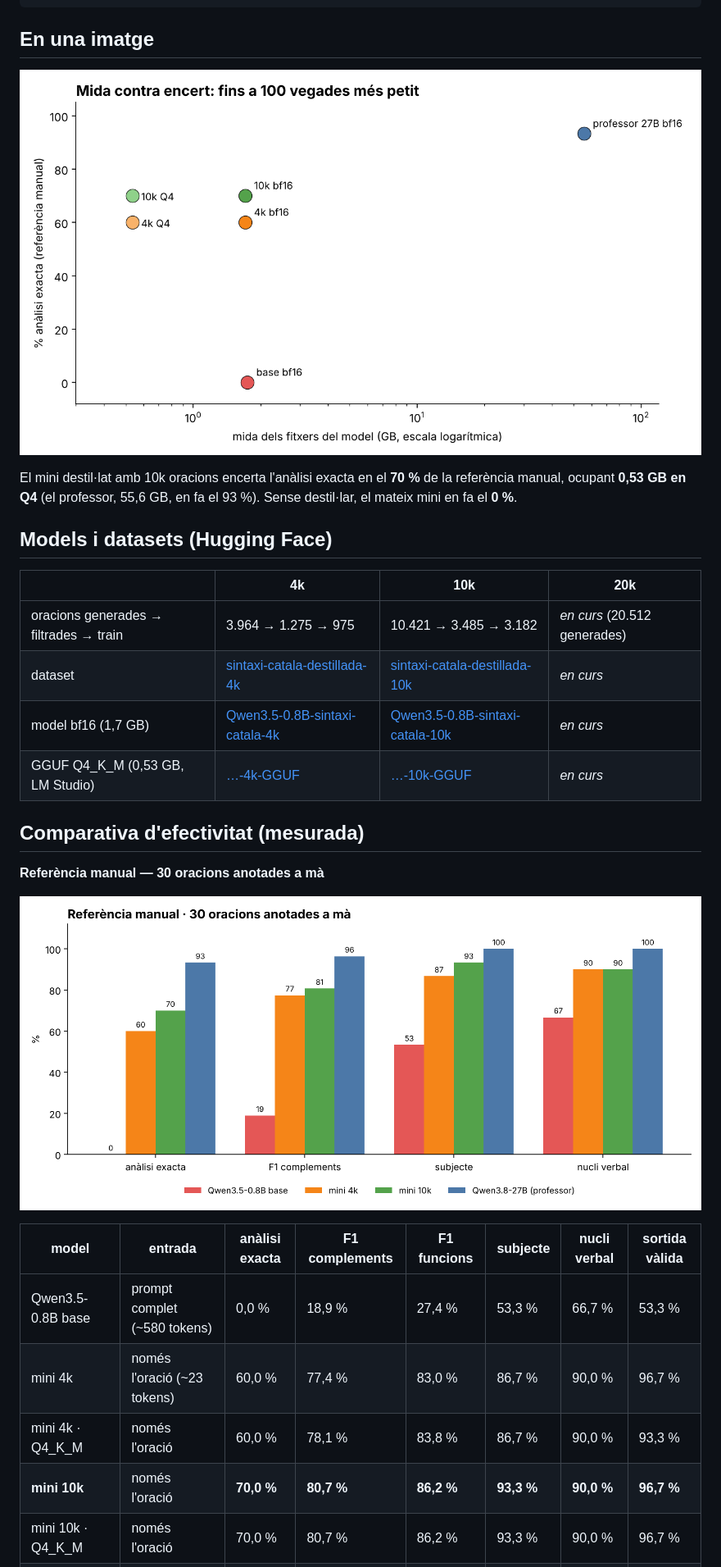
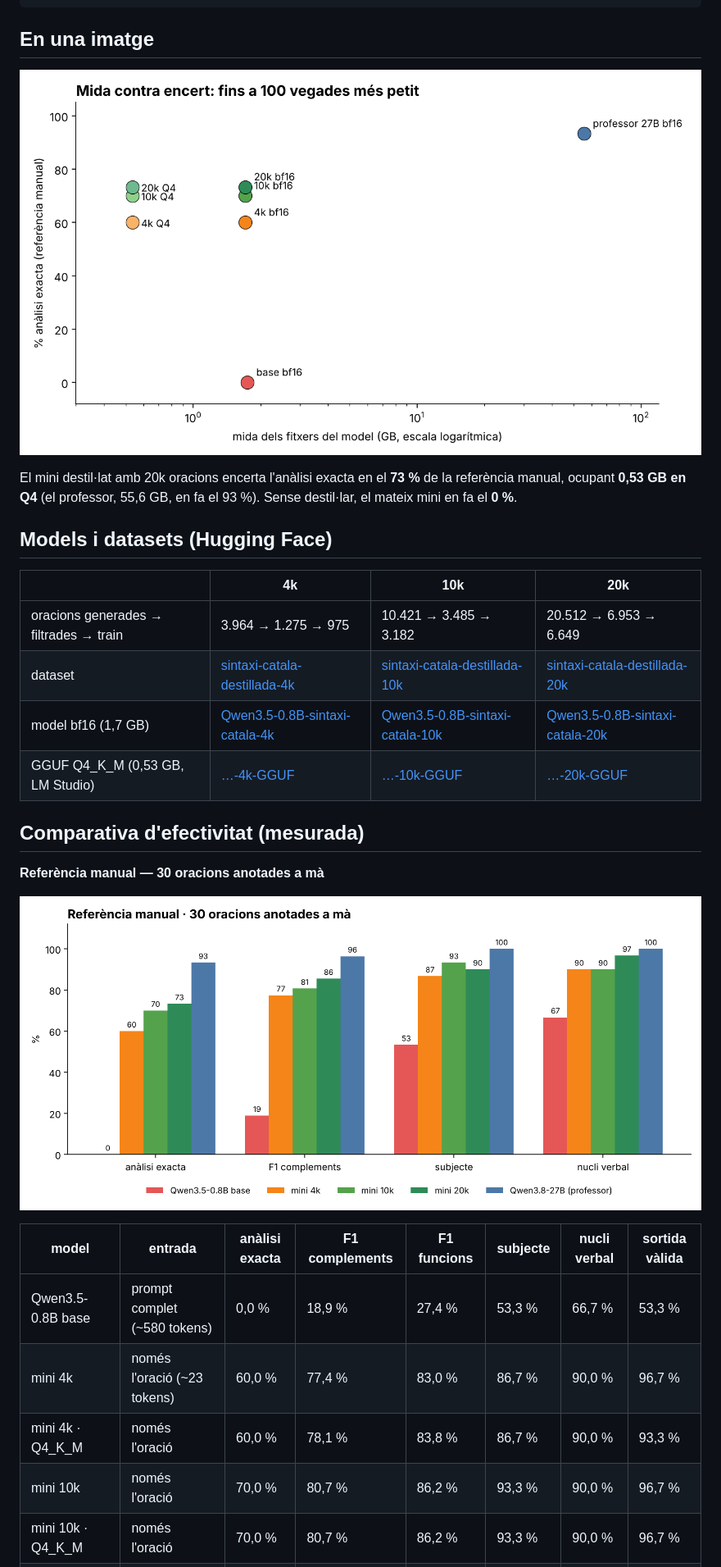
Before and after one commit to xaviviro/destillacio-sintaxi-catala, a Markdown page: README.md, the part around one of its changes. Shown at 82% size. GitHub-like rendering; pictures changed too: resultats/efectivitat_referencia.png, resultats/mida_vs_encert.png.

Commit message:
README: afegeix el 20k (model, dataset, GGUF), corba de dades i incoatius

```diff
--- a/README.md
+++ b/README.md
@@ -14,16 +14,16 @@ Sortida:  {"subjecte": {"text": "L'àvia", "nucli": "àvia", "eliptic": false},
 
 ![mida vs encert](resultats/mida_vs_encert.png)
 
-El mini destil·lat amb 10k oracions encerta l'anàlisi exacta en el **70 %** de la referència manual, ocupant **0,53 GB en Q4** (el professor, 55,6 GB, en fa el 93 %). Sense destil·lar, el mateix mini en fa el **0 %**.
+El mini destil·lat amb 20k oracions encerta l'anàlisi exacta en el **73 %** de la referència manual, ocupant **0,53 GB en Q4** (el professor, 55,6 GB, en fa el 93 %). Sense destil·lar, el mateix mini en fa el **0 %**.
 
 ## Models i datasets (Hugging Face)
 
 | | 4k | 10k | 20k |
 |---|---|---|---|
-| oracions generades → filtrades → train | 3.964 → 1.275 → 975 | 10.421 → 3.485 → 3.182 | *en curs* (20.512 generades) |
-| dataset | [sintaxi-catala-destillada-4k](https://huggingface.co/datasets/xaviviro/sintaxi-catala-destillada-4k) | [sintaxi-catala-destillada-10k](https://huggingface.co/datasets/xaviviro/sintaxi-catala-destillada-10k) | *en curs* |
-| model bf16 (1,7 GB) | [Qwen3.5-0.8B-sintaxi-catala-4k](https://huggingface.co/xaviviro/Qwen3.5-0.8B-sintaxi-catala-4k) | [Qwen3.5-0.8B-sintaxi-catala-10k](https://huggingface.co/xaviviro/Qwen3.5-0.8B-sintaxi-catala-10k) | *en curs* |
-| GGUF Q4_K_M (0,53 GB, LM Studio) | […-4k-GGUF](https://huggingface.co/xaviviro/Qwen3.5-0.8B-sintaxi-catala-4k-GGUF) | […-10k-GGUF](https://huggingface.co/xaviviro/Qwen3.5-0.8B-sintaxi-catala-10k-GGUF) | *en curs* |
+| oracions generades → filtrades → train | 3.964 → 1.275 → 975 | 10.421 → 3.485 → 3.182 | 20.512 → 6.953 → 6.649 |
+| dataset | [sintaxi-catala-destillada-4k](https://huggingface.co/datasets/xaviviro/sintaxi-catala-destillada-4k) | [sintaxi-catala-destillada-10k](https://huggingface.co/datasets/xaviviro/sintaxi-catala-destillada-10k) | [sintaxi-catala-destillada-20k](https://huggingface.co/datasets/xaviviro/sintaxi-catala-destillada-20k) |
+| model bf16 (1,7 GB) | [Qwen3.5-0.8B-sintaxi-catala-4k](https://huggingface.co/xaviviro/Qwen3.5-0.8B-sintaxi-catala-4k) | [Qwen3.5-0.8B-sintaxi-catala-10k](https://huggingface.co/xaviviro/Qwen3.5-0.8B-sintaxi-catala-10k) | [Qwen3.5-0.8B-sintaxi-catala-20k](https://huggingface.co/xaviviro/Qwen3.5-0.8B-sintaxi-catala-20k) |
+| GGUF Q4_K_M (0,53 GB, LM Studio) | […-4k-GGUF](https://huggingface.co/xaviviro/Qwen3.5-0.8B-sintaxi-catala-4k-GGUF) | […-10k-GGUF](https://huggingface.co/xaviviro/Qwen3.5-0.8B-sintaxi-catala-10k-GGUF) | […-20k-GGUF](https://huggingface.co/xaviviro/Qwen3.5-0.8B-sintaxi-catala-20k-GGUF) |
 
 ## Comparativa d'efectivitat (mesurada)
 
@@ -36,5 +36,5 @@ El mini destil·lat amb 10k oracions encerta l'anàlisi exacta en el **70 %** de
 | Qwen3.5-0.8B base | prompt complet (~580 tokens) | 0,0 % | 18,9 % | 27,4 % | 53,3 % | 66,7 % | 53,3 % |
 | mini 4k | només l'oració (~23 tokens) | 60,0 % | 77,4 % | 83,0 % | 86,7 % | 90,0 % | 96,7 % |
 | mini 4k · Q4_K_M | només l'oració | 60,0 % | 78,1 % | 83,8 % | 86,7 % | 90,0 % | 93,3 % |
-| **mini 10k** | només l'oració | **70,0 %** | **80,7 %** | **86,2 %** | **93,3 %** | **90,0 %** | **96,7 %** |
+| mini 10k | només l'oració | 70,0 % | 80,7 % | 86,2 % | 93,3 % | 90,0 % | 96,7 % |
 | mini 10k · Q4_K_M | només l'oració | 70,0 % | 80,7 % | 86,2 % | 93,3 % | 90,0 % | 96,7 % |
```
Also changed, not shown: other parts of README.md (+10 -6 lines), resultats/corba_dades.png, resultats/cost_per_oracio.png, resultats/efectivitat_test.png, resultats/mides_memoria.png, 2 other files.
